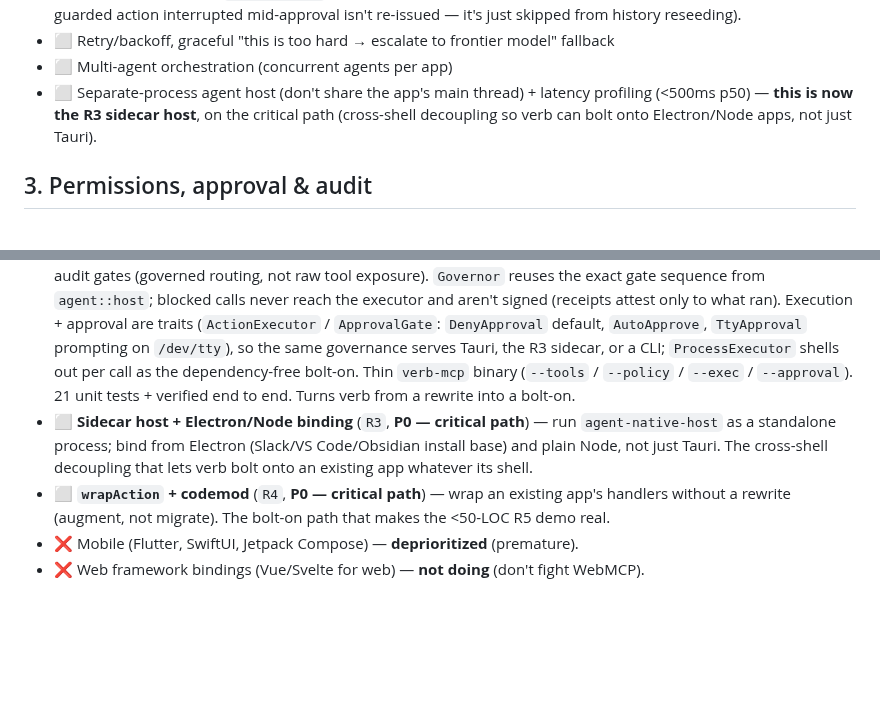
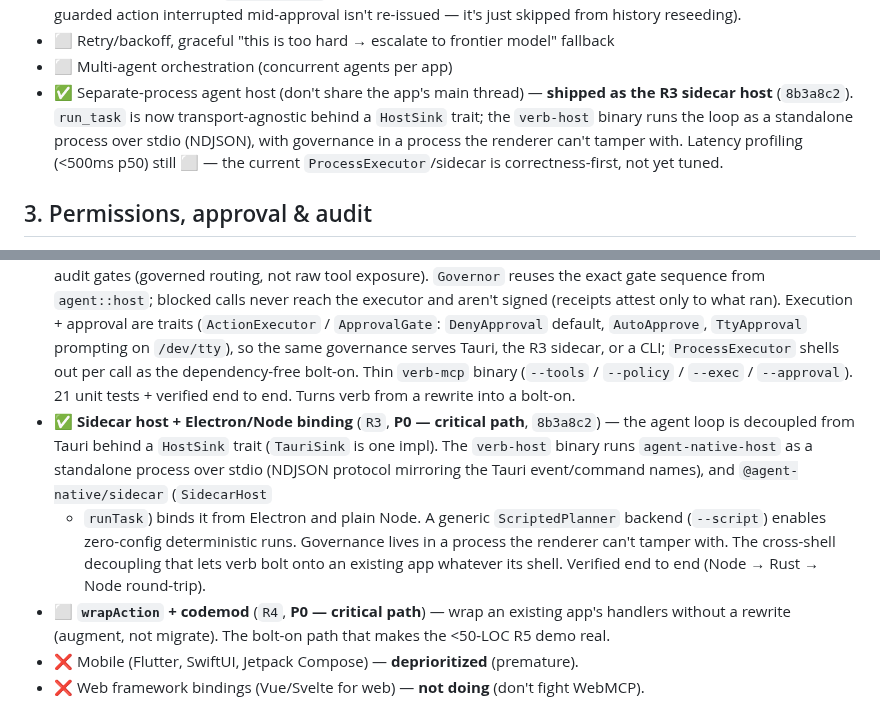
Before and after one commit to sandeepshekhar26/kriya, a Markdown page: docs/PRODUCT_GAPS.md, 2 parts joined by grey strips. Rendered like a GitHub page; blank space fills up the shorter version.

```diff
--- a/docs/PRODUCT_GAPS.md
+++ b/docs/PRODUCT_GAPS.md
@@ -57,9 +57,11 @@ Legend: ✅ done · 🟡 partial / proof-only · ⬜ not started
   mid-approval isn't re-issued — it's just skipped from history reseeding).
 - ⬜ Retry/backoff, graceful "this is too hard → escalate to frontier model" fallback
 - ⬜ Multi-agent orchestration (concurrent agents per app)
-- ⬜ Separate-process agent host (don't share the app's main thread) + latency profiling
-  (<500ms p50) — **this is now the R3 sidecar host**, on the critical path (cross-shell
-  decoupling so verb can bolt onto Electron/Node apps, not just Tauri).
+- ✅ Separate-process agent host (don't share the app's main thread) — **shipped as the R3
+  sidecar host** (`8b3a8c2`). `run_task` is now transport-agnostic behind a `HostSink` trait;
+  the `verb-host` binary runs the loop as a standalone process over stdio (NDJSON), with
+  governance in a process the renderer can't tamper with. Latency profiling (<500ms p50) still
+  ⬜ — the current `ProcessExecutor`/sidecar is correctness-first, not yet tuned.
 
 ## 3. Permissions, approval & audit
 - ✅ YAML policy + deny-by-default + `RequiresApproval` decision
@@ -132,10 +134,14 @@ Legend: ✅ done · 🟡 partial / proof-only · ⬜ not started
   governance serves Tauri, the R3 sidecar, or a CLI; `ProcessExecutor` shells out per call as
   the dependency-free bolt-on. Thin `verb-mcp` binary (`--tools` / `--policy` / `--exec` /
   `--approval`). 21 unit tests + verified end to end. Turns verb from a rewrite into a bolt-on.
-- ⬜ **Sidecar host + Electron/Node binding** (`R3`, **P0 — critical path**) — run
-  `agent-native-host` as a standalone process; bind from Electron (Slack/VS Code/Obsidian install
-  base) and plain Node, not just Tauri. The cross-shell decoupling that lets verb bolt onto an
-  existing app whatever its shell.
+- ✅ **Sidecar host + Electron/Node binding** (`R3`, **P0 — critical path**, `8b3a8c2`) — the
+  agent loop is decoupled from Tauri behind a `HostSink` trait (`TauriSink` is one impl). The
+  `verb-host` binary runs `agent-native-host` as a standalone process over stdio (NDJSON
+  protocol mirroring the Tauri event/command names), and `@agent-native/sidecar` (`SidecarHost`
+  + `runTask`) binds it from Electron and plain Node. A generic `ScriptedPlanner` backend
+  (`--script`) enables zero-config deterministic runs. Governance lives in a process the
+  renderer can't tamper with. The cross-shell decoupling that lets verb bolt onto an existing
+  app whatever its shell. Verified end to end (Node → Rust → Node round-trip).
 - ⬜ **`wrapAction` + codemod** (`R4`, **P0 — critical path**) — wrap an existing app's handlers
   without a rewrite (augment, not migrate). The bolt-on path that makes the <50-LOC R5 demo real.
 - ❌ Mobile (Flutter, SwiftUI, Jetpack Compose) — **deprioritized** (premature).
```
Also changed, not shown: docs/ROADMAP.md (+11 -5 lines).
